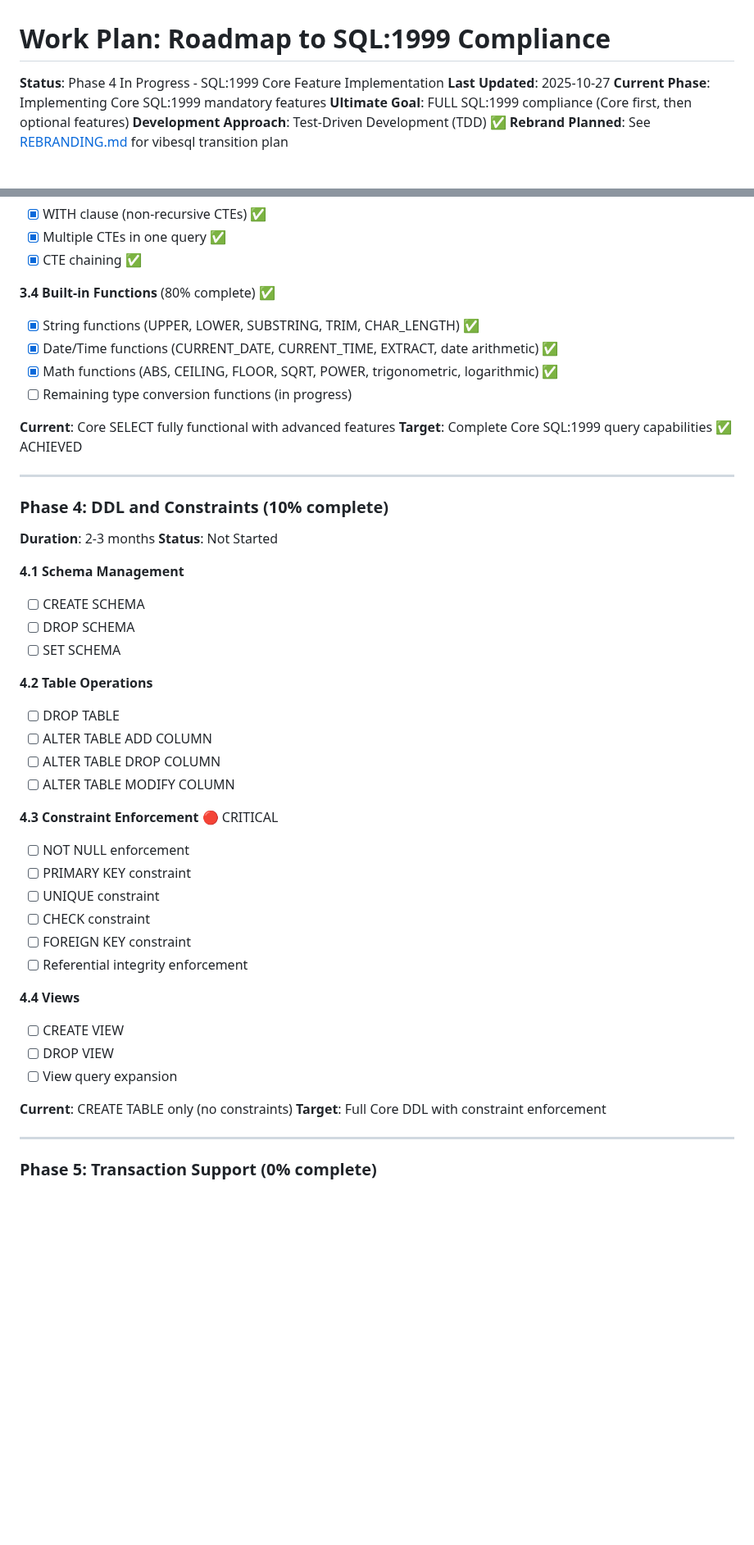
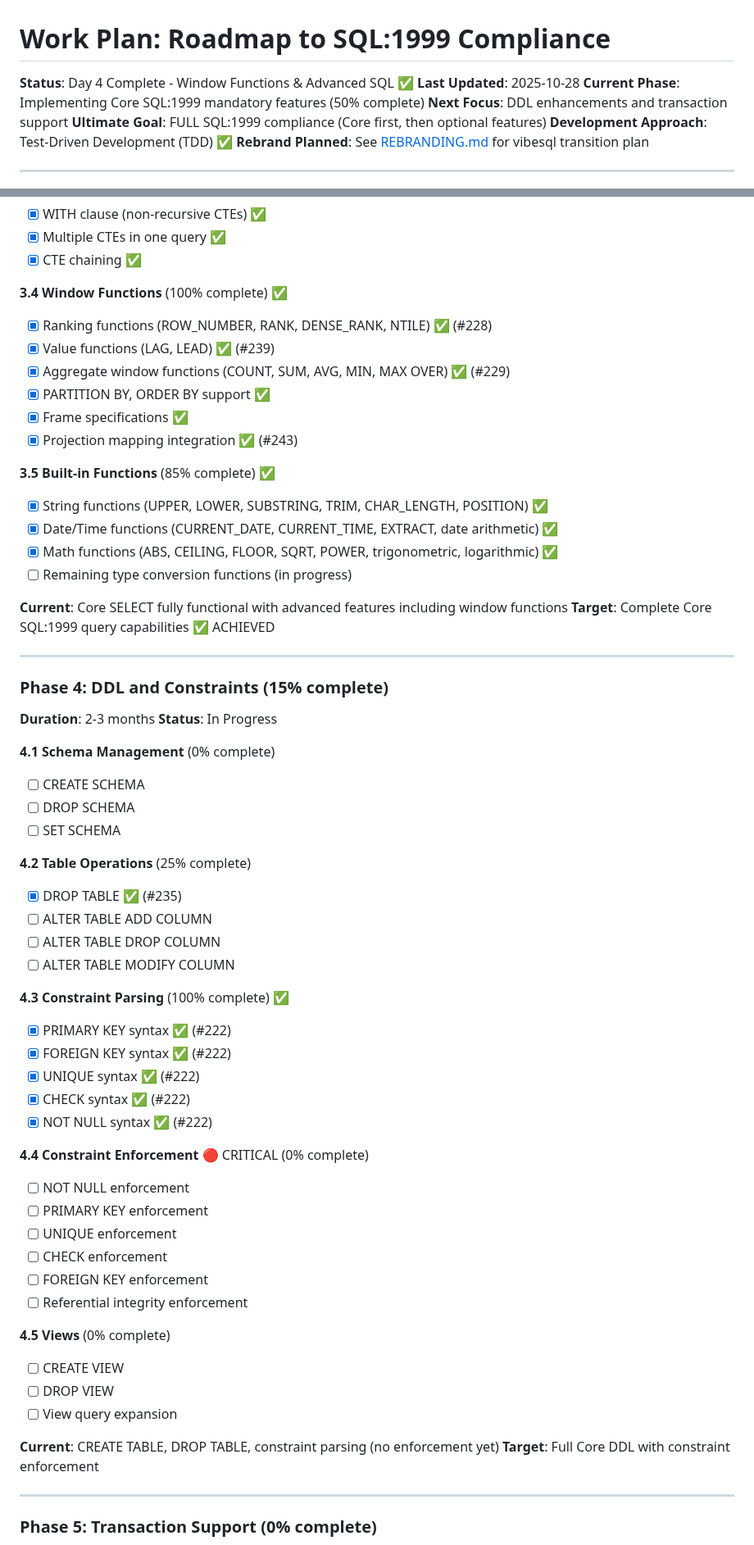
Before and after one commit to rjwalters/nistmemsql, a Markdown page: WORK_PLAN.md, 2 parts joined by grey strips. Shown at 82% size. GitHub-like rendering; blank space fills up the shorter version.

```diff
--- a/WORK_PLAN.md
+++ b/WORK_PLAN.md
@@ -1,8 +1,9 @@
 # Work Plan: Roadmap to SQL:1999 Compliance
 
-**Status**: Phase 4 In Progress - SQL:1999 Core Feature Implementation
-**Last Updated**: 2025-10-27
-**Current Phase**: Implementing Core SQL:1999 mandatory features
+**Status**: Day 4 Complete - Window Functions & Advanced SQL ✅
+**Last Updated**: 2025-10-28
+**Current Phase**: Implementing Core SQL:1999 mandatory features (50% complete)
+**Next Focus**: DDL enhancements and transaction support
 **Ultimate Goal**: FULL SQL:1999 compliance (Core first, then optional features)
 **Development Approach**: Test-Driven Development (TDD) ✅
 **Rebrand Planned**: See [REBRANDING.md](REBRANDING.md) for vibesql transition plan
@@ -152,46 +169,61 @@
 - [x] Multiple CTEs in one query ✅
 - [x] CTE chaining ✅
 
-**3.4 Built-in Functions** (80% complete) ✅
-- [x] String functions (UPPER, LOWER, SUBSTRING, TRIM, CHAR_LENGTH) ✅
+**3.4 Window Functions** (100% complete) ✅
+- [x] Ranking functions (ROW_NUMBER, RANK, DENSE_RANK, NTILE) ✅ (#228)
+- [x] Value functions (LAG, LEAD) ✅ (#239)
+- [x] Aggregate window functions (COUNT, SUM, AVG, MIN, MAX OVER) ✅ (#229)
+- [x] PARTITION BY, ORDER BY support ✅
+- [x] Frame specifications ✅
+- [x] Projection mapping integration ✅ (#243)
+
+**3.5 Built-in Functions** (85% complete) ✅
+- [x] String functions (UPPER, LOWER, SUBSTRING, TRIM, CHAR_LENGTH, POSITION) ✅
 - [x] Date/Time functions (CURRENT_DATE, CURRENT_TIME, EXTRACT, date arithmetic) ✅
 - [x] Math functions (ABS, CEILING, FLOOR, SQRT, POWER, trigonometric, logarithmic) ✅
 - [ ] Remaining type conversion functions (in progress)
 
-**Current**: Core SELECT fully functional with advanced features
+**Current**: Core SELECT fully functional with advanced features including window functions
 **Target**: Complete Core SQL:1999 query capabilities ✅ ACHIEVED
 
 ---
 
-### Phase 4: DDL and Constraints (10% complete)
+### Phase 4: DDL and Constraints (15% complete)
 **Duration**: 2-3 months
-**Status**: Not Started
+**Status**: In Progress
 
-**4.1 Schema Management**
+**4.1 Schema Management** (0% complete)
 - [ ] CREATE SCHEMA
 - [ ] DROP SCHEMA
 - [ ] SET SCHEMA
 
-**4.2 Table Operations**
-- [ ] DROP TABLE
+**4.2 Table Operations** (25% complete)
+- [x] DROP TABLE ✅ (#235)
 - [ ] ALTER TABLE ADD COLUMN
 - [ ] ALTER TABLE DROP COLUMN
 - [ ] ALTER TABLE MODIFY COLUMN
 
-**4.3 Constraint Enforcement** 🔴 CRITICAL
+**4.3 Constraint Parsing** (100% complete) ✅
+- [x] PRIMARY KEY syntax ✅ (#222)
+- [x] FOREIGN KEY syntax ✅ (#222)
+- [x] UNIQUE syntax ✅ (#222)
+- [x] CHECK syntax ✅ (#222)
+- [x] NOT NULL syntax ✅ (#222)
+
+**4.4 Constraint Enforcement** 🔴 CRITICAL (0% complete)
 - [ ] NOT NULL enforcement
-- [ ] PRIMARY KEY constraint
-- [ ] UNIQUE constraint
-- [ ] CHECK constraint
-- [ ] FOREIGN KEY constraint
+- [ ] PRIMARY KEY enforcement
+- [ ] UNIQUE enforcement
+- [ ] CHECK enforcement
+- [ ] FOREIGN KEY enforcement
 - [ ] Referential integrity enforcement
 
-**4.4 Views**
+**4.5 Views** (0% complete)
 - [ ] CREATE VIEW
 - [ ] DROP VIEW
 - [ ] View query expansion
 
-**Current**: CREATE TABLE only (no constraints)
+**Current**: CREATE TABLE, DROP TABLE, constraint parsing (no enforcement yet)
 **Target**: Full Core DDL with constraint enforcement
 
 ---
```
Also changed, not shown: other parts of WORK_PLAN.md (+54 -32 lines).
